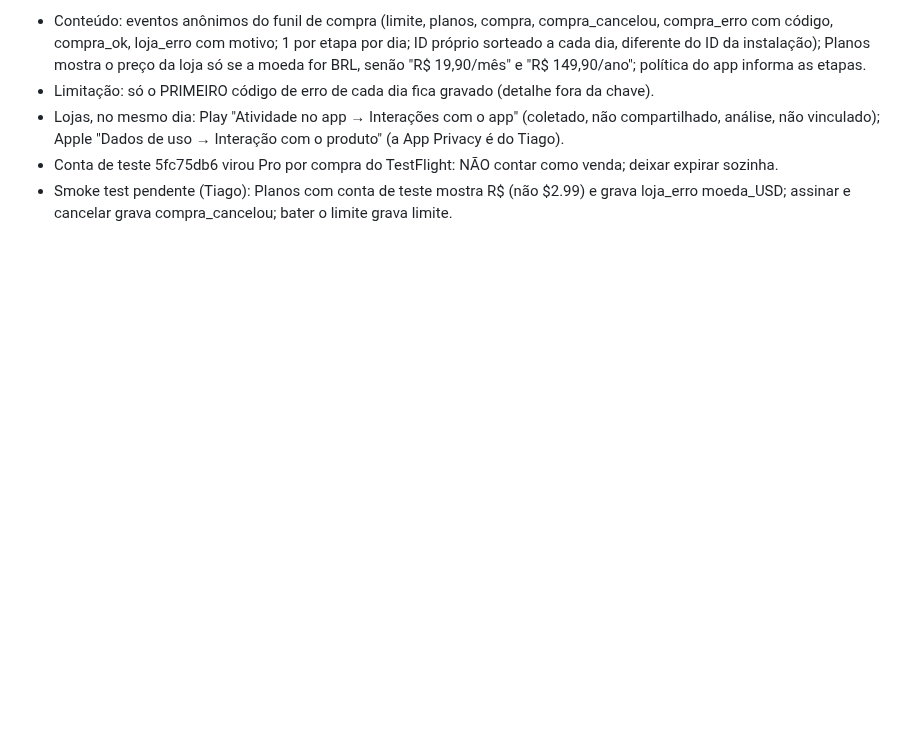
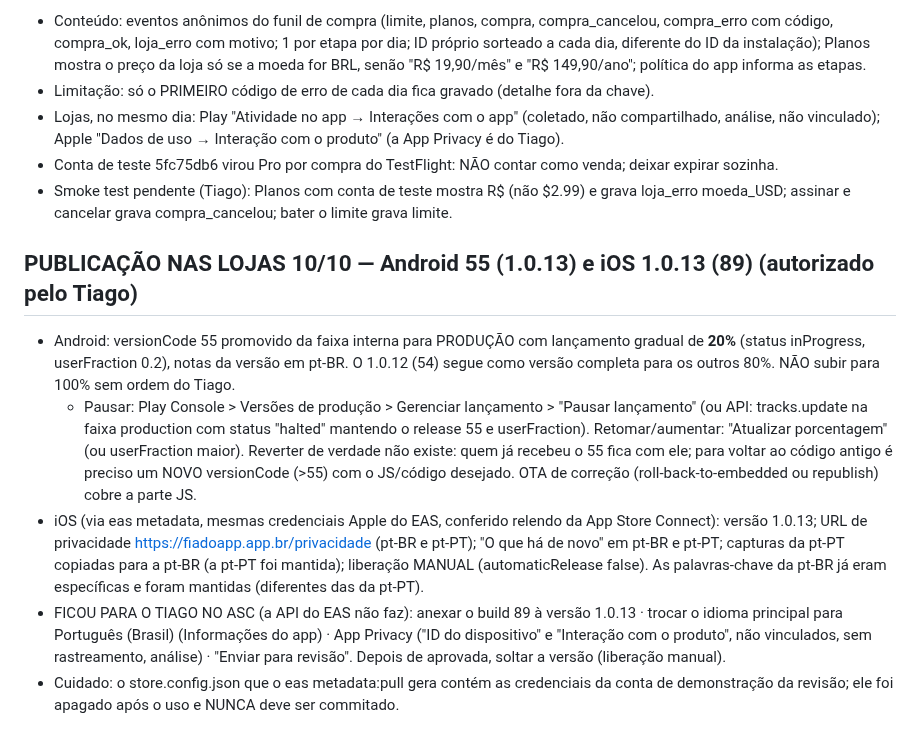
Before and after one commit to tiagorafaelbs-max/fiado-facil, a Markdown page: docs/release/PROXIMO-BUILD.md, the part around the change. Rendered like a GitHub page; blank space fills up the shorter version.

Commit message:
docs: publicação nas lojas (Android 55 a 20%, iOS 1.0.13 metadados) e como pausar

```diff
--- a/docs/release/PROXIMO-BUILD.md
+++ b/docs/release/PROXIMO-BUILD.md
@@ -534,3 +534,10 @@ Código: commit a34f7e6 (android-combinada, para os binários 54/88) e merge 254
 - Lojas, no mesmo dia: Play "Atividade no app → Interações com o app" (coletado, não compartilhado, análise, não vinculado); Apple "Dados de uso → Interação com o produto" (a App Privacy é do Tiago).
 - Conta de teste 5fc75db6 virou Pro por compra do TestFlight: NÃO contar como venda; deixar expirar sozinha.
 - Smoke test pendente (Tiago): Planos com conta de teste mostra R$ (não $2.99) e grava loja_erro moeda_USD; assinar e cancelar grava compra_cancelou; bater o limite grava limite.
+
+## PUBLICAÇÃO NAS LOJAS 10/10 — Android 55 (1.0.13) e iOS 1.0.13 (89) (autorizado pelo Tiago)
+- Android: versionCode 55 promovido da faixa interna para PRODUÇÃO com lançamento gradual de **20%** (status inProgress, userFraction 0.2), notas da versão em pt-BR. O 1.0.12 (54) segue como versão completa para os outros 80%. NÃO subir para 100% sem ordem do Tiago.
+  - Pausar: Play Console > Versões de produção > Gerenciar lançamento > "Pausar lançamento" (ou API: tracks.update na faixa production com status "halted" mantendo o release 55 e userFraction). Retomar/aumentar: "Atualizar porcentagem" (ou userFraction maior). Reverter de verdade não existe: quem já recebeu o 55 fica com ele; para voltar ao código antigo é preciso um NOVO versionCode (>55) com o JS/código desejado. OTA de correção (roll-back-to-embedded ou republish) cobre a parte JS.
+- iOS (via eas metadata, mesmas credenciais Apple do EAS, conferido relendo da App Store Connect): versão 1.0.13; URL de privacidade https://fiadoapp.app.br/privacidade (pt-BR e pt-PT); "O que há de novo" em pt-BR e pt-PT; capturas da pt-PT copiadas para a pt-BR (a pt-PT foi mantida); liberação MANUAL (automaticRelease false). As palavras-chave da pt-BR já eram específicas e foram mantidas (diferentes das da pt-PT).
+- FICOU PARA O TIAGO NO ASC (a API do EAS não faz): anexar o build 89 à versão 1.0.13 · trocar o idioma principal para Português (Brasil) (Informações do app) · App Privacy ("ID do dispositivo" e "Interação com o produto", não vinculados, sem rastreamento, análise) · "Enviar para revisão". Depois de aprovada, soltar a versão (liberação manual).
+- Cuidado: o store.config.json que o eas metadata:pull gera contém as credenciais da conta de demonstração da revisão; ele foi apagado após o uso e NUNCA deve ser commitado.
```
